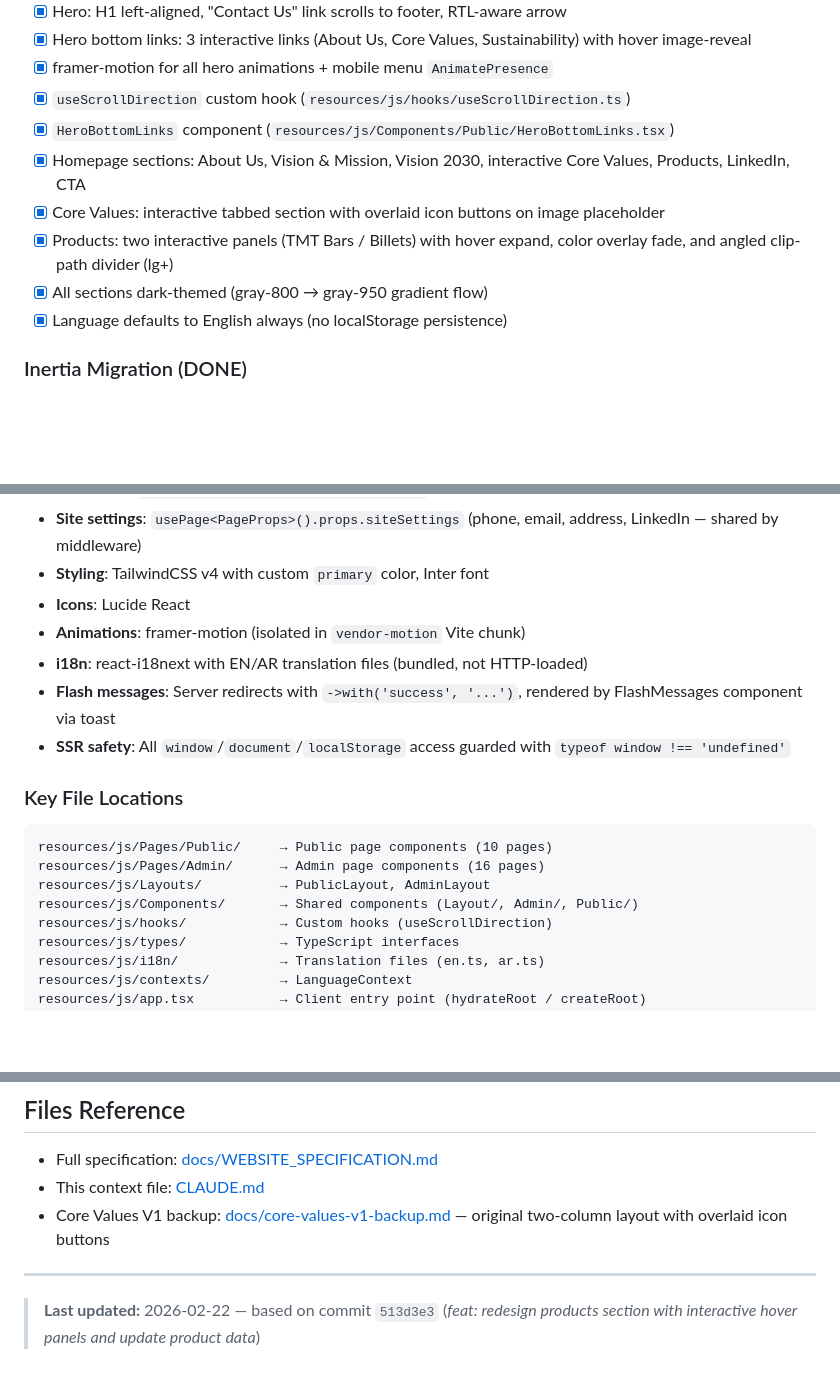
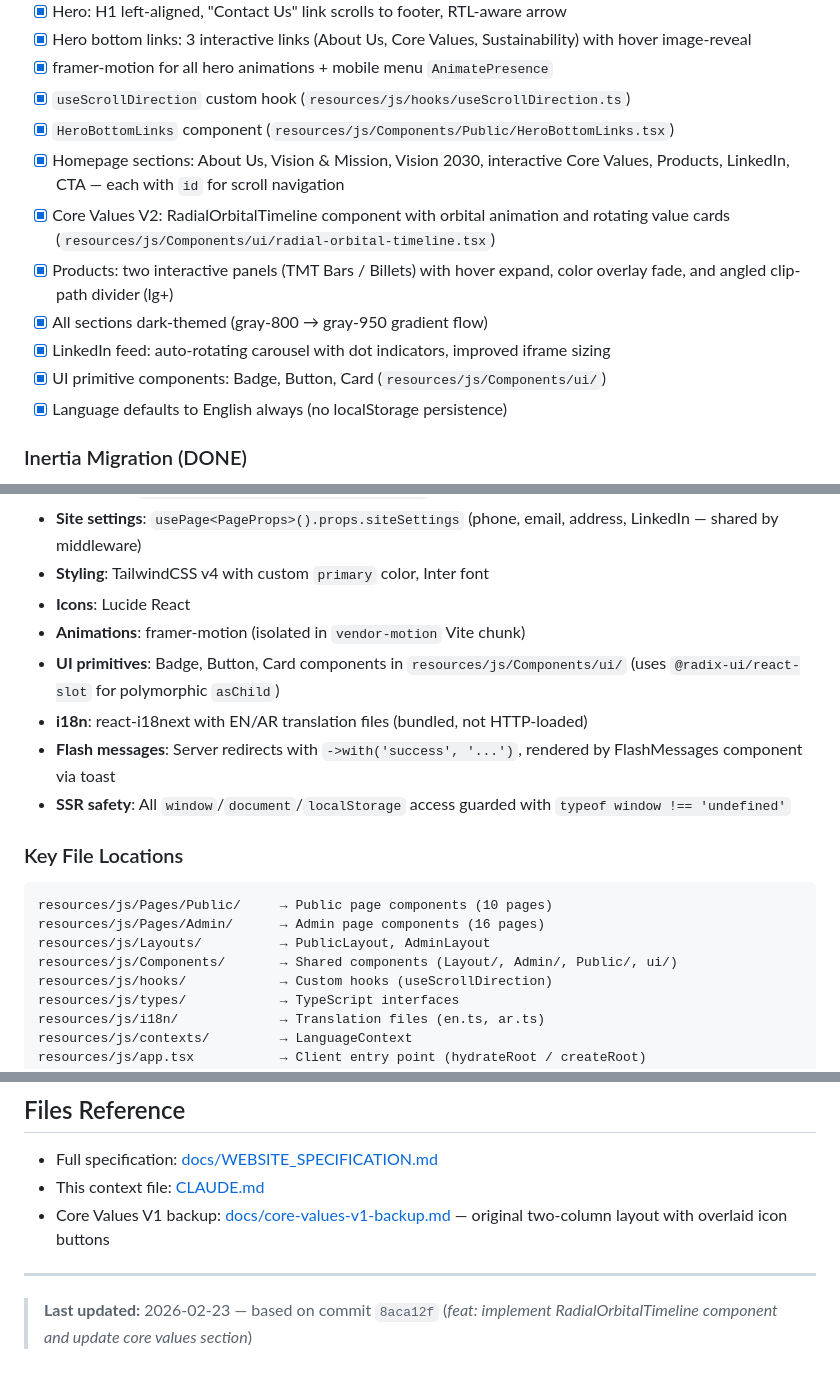
Before and after one commit to mercenary19961/NuorSteel, a Markdown page: CLAUDE.md, 3 parts joined by grey strips. Rendered like a GitHub page; blank space fills up the shorter version.

Commit message:
doc: updated the claude.md file till 22/02

```diff
--- a/CLAUDE.md
+++ b/CLAUDE.md
@@ -70,10 +70,12 @@
 - [x] framer-motion for all hero animations + mobile menu `AnimatePresence`
 - [x] `useScrollDirection` custom hook (`resources/js/hooks/useScrollDirection.ts`)
 - [x] `HeroBottomLinks` component (`resources/js/Components/Public/HeroBottomLinks.tsx`)
-- [x] Homepage sections: About Us, Vision & Mission, Vision 2030, interactive Core Values, Products, LinkedIn, CTA
-- [x] Core Values: interactive tabbed section with overlaid icon buttons on image placeholder
+- [x] Homepage sections: About Us, Vision & Mission, Vision 2030, interactive Core Values, Products, LinkedIn, CTA — each with `id` for scroll navigation
+- [x] Core Values V2: RadialOrbitalTimeline component with orbital animation and rotating value cards (`resources/js/Components/ui/radial-orbital-timeline.tsx`)
 - [x] Products: two interactive panels (TMT Bars / Billets) with hover expand, color overlay fade, and angled clip-path divider (lg+)
 - [x] All sections dark-themed (gray-800 → gray-950 gradient flow)
+- [x] LinkedIn feed: auto-rotating carousel with dot indicators, improved iframe sizing
+- [x] UI primitive components: Badge, Button, Card (`resources/js/Components/ui/`)
 - [x] Language defaults to English always (no localStorage persistence)
 
 ### Inertia Migration (DONE)
@@ -428,6 +430,7 @@ Security is extremely important for this project. Every code change must conside
 - **Styling**: TailwindCSS v4 with custom `primary` color, Inter font
 - **Icons**: Lucide React
 - **Animations**: framer-motion (isolated in `vendor-motion` Vite chunk)
+- **UI primitives**: Badge, Button, Card components in `resources/js/Components/ui/` (uses `@radix-ui/react-slot` for polymorphic `asChild`)
 - **i18n**: react-i18next with EN/AR translation files (bundled, not HTTP-loaded)
 - **Flash messages**: Server redirects with `->with('success', '...')`, rendered by FlashMessages component via toast
 - **SSR safety**: All `window`/`document`/`localStorage` access guarded with `typeof window !== 'undefined'`
@@ -437,7 +440,7 @@ Security is extremely important for this project. Every code change must conside
 resources/js/Pages/Public/     → Public page components (10 pages)
 resources/js/Pages/Admin/      → Admin page components (16 pages)
 resources/js/Layouts/          → PublicLayout, AdminLayout
-resources/js/Components/       → Shared components (Layout/, Admin/, Public/)
+resources/js/Components/       → Shared components (Layout/, Admin/, Public/, ui/)
 resources/js/hooks/            → Custom hooks (useScrollDirection)
 resources/js/types/            → TypeScript interfaces
 resources/js/i18n/             → Translation files (en.ts, ar.ts)
@@ -496,4 +499,4 @@ routes/web.php                 → All routes (public + admin)
 
 ---
 
-> **Last updated:** 2026-02-22 — based on commit `513d3e3` (*feat: redesign products section with interactive hover panels and update product data*)
+> **Last updated:** 2026-02-23 — based on commit `8aca12f` (*feat: implement RadialOrbitalTimeline component and update core values section*)
```
